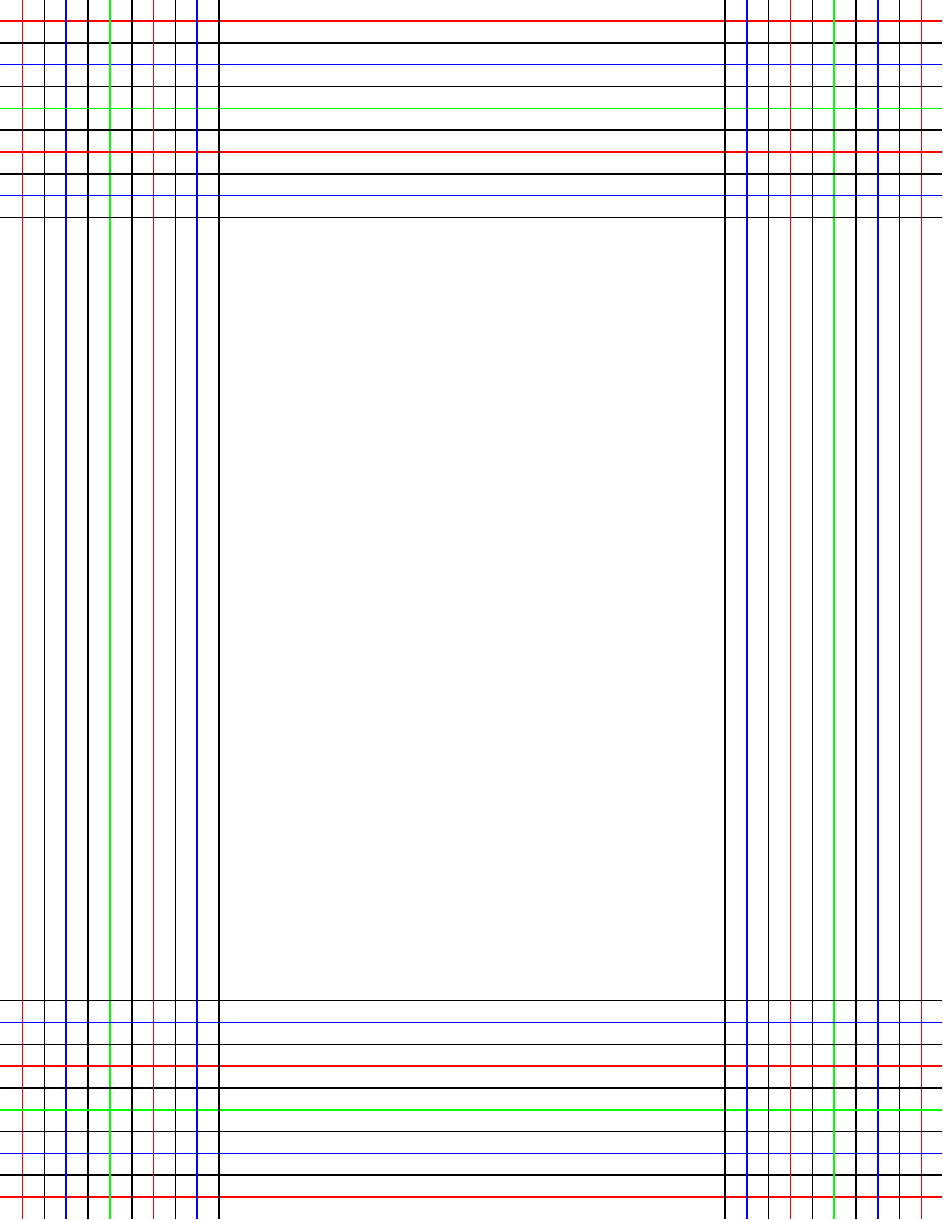
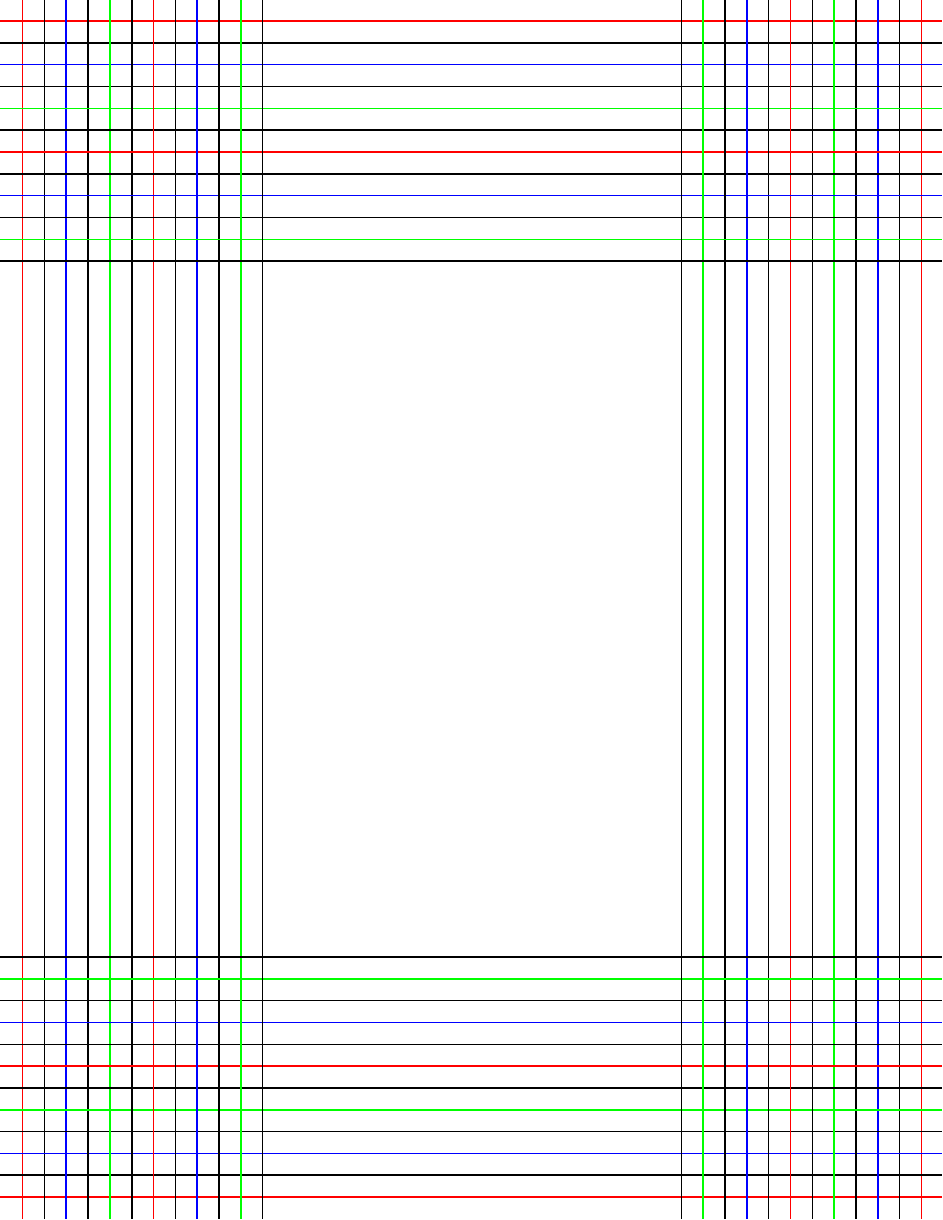
Before and after one commit to ntc2/conf, a LaTeX document (scripts/pdf-rescalers/tex/watermark-letter.tex, which reads scripts/pdf-rescalers/tex/watermark.tex): part of the page, cut at the place of the change. Compiled offline with pdfLaTeX.

Commit message:
Added more lines to watermark and fixed Makefile.
Tried another example which had 6cm of padding at the bottom!

```diff
--- a/scripts/pdf-rescalers/tex/watermark.tex
+++ b/scripts/pdf-rescalers/tex/watermark.tex
@@ -64,6 +64,8 @@
 \drawBorder{4cm}{black}
 \drawBorder{4.5cm}{blue}
 \drawBorder{5cm}{black}
+\drawBorder{5.5cm}{green}
+\drawBorder{6cm}{black}
 
 \begin{document}
 \phantom{lalala}% To avoid empty output.
```
Also changed, not shown: scripts/pdf-rescalers/Makefile, scripts/pdf-rescalers/watermark-a4.pdf, scripts/pdf-rescalers/watermark-letter.pdf, 1 other file.
